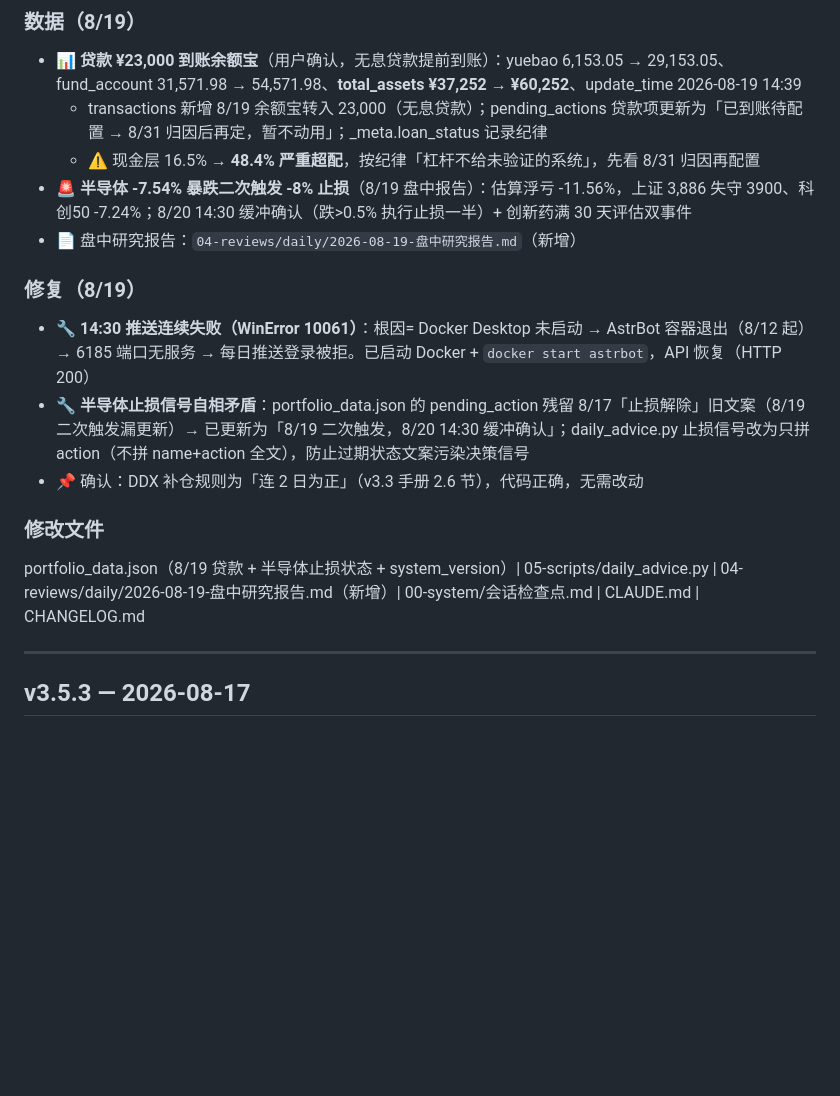
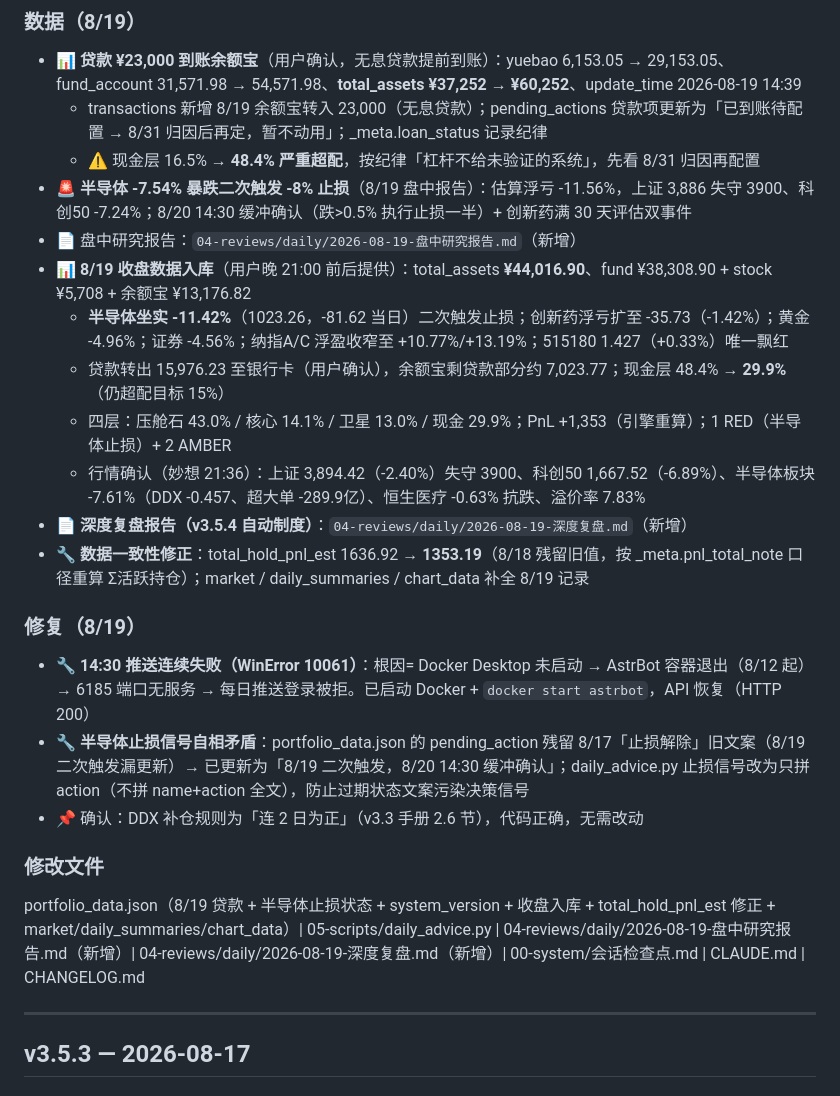
Before and after one commit to killian99cm/anchor-system, a Markdown page: CHANGELOG.md, the part around the change. GitHub-like rendering; blank space fills up the shorter version.

Commit message:
v3.5.4: 8/19收盘数据入库（半导体坐实-11.42%二次触发止损）+ 深度复盘报告生成

```diff
--- a/CHANGELOG.md
+++ b/CHANGELOG.md
@@ -23,6 +23,13 @@
   - ⚠️ 现金层 16.5% → **48.4% 严重超配**，按纪律「杠杆不给未验证的系统」，先看 8/31 归因再配置
 - 🚨 **半导体 -7.54% 暴跌二次触发 -8% 止损**（8/19 盘中报告）：估算浮亏 -11.56%，上证 3,886 失守 3900、科创50 -7.24%；8/20 14:30 缓冲确认（跌>0.5% 执行止损一半）+ 创新药满 30 天评估双事件
 - 📄 盘中研究报告：`04-reviews/daily/2026-08-19-盘中研究报告.md`（新增）
+- 📊 **8/19 收盘数据入库**（用户晚 21:00 前后提供）：total_assets **¥44,016.90**、fund ¥38,308.90 + stock ¥5,708 + 余额宝 ¥13,176.82
+  - **半导体坐实 -11.42%**（1023.26，-81.62 当日）二次触发止损；创新药浮亏扩至 -35.73（-1.42%）；黄金 -4.96%；证券 -4.56%；纳指A/C 浮盈收窄至 +10.77%/+13.19%；515180 1.427（+0.33%）唯一飘红
+  - 贷款转出 15,976.23 至银行卡（用户确认），余额宝剩贷款部分约 7,023.77；现金层 48.4% → **29.9%**（仍超配目标 15%）
+  - 四层：压舱石 43.0% / 核心 14.1% / 卫星 13.0% / 现金 29.9%；PnL +1,353（引擎重算）；1 RED（半导体止损）+ 2 AMBER
+  - 行情确认（妙想 21:36）：上证 3,894.42（-2.40%）失守 3900、科创50 1,667.52（-6.89%）、半导体板块 -7.61%（DDX -0.457、超大单 -289.9亿）、恒生医疗 -0.63% 抗跌、溢价率 7.83%
+- 📄 **深度复盘报告（v3.5.4 自动制度）**：`04-reviews/daily/2026-08-19-深度复盘.md`（新增）
+- 🔧 **数据一致性修正**：total_hold_pnl_est 1636.92 → **1353.19**（8/18 残留旧值，按 _meta.pnl_total_note 口径重算 Σ活跃持仓）；market / daily_summaries / chart_data 补全 8/19 记录
 
 ### 修复（8/19）
 - 🔧 **14:30 推送连续失败（WinError 10061）**：根因= Docker Desktop 未启动 → AstrBot 容器退出（8/12 起）→ 6185 端口无服务 → 每日推送登录被拒。已启动 Docker + `docker start astrbot`，API 恢复（HTTP 200）
@@ -30,7 +37,7 @@
 - 📌 确认：DDX 补仓规则为「连 2 日为正」（v3.3 手册 2.6 节），代码正确，无需改动
 
 ### 修改文件
-portfolio_data.json（8/19 贷款 + 半导体止损状态 + system_version）| 05-scripts/daily_advice.py | 04-reviews/daily/2026-08-19-盘中研究报告.md（新增）| 00-system/会话检查点.md | CLAUDE.md | CHANGELOG.md
+portfolio_data.json（8/19 贷款 + 半导体止损状态 + system_version + 收盘入库 + total_hold_pnl_est 修正 + market/daily_summaries/chart_data）| 05-scripts/daily_advice.py | 04-reviews/daily/2026-08-19-盘中研究报告.md（新增）| 04-reviews/daily/2026-08-19-深度复盘.md（新增）| 00-system/会话检查点.md | CLAUDE.md | CHANGELOG.md
 
 ---
 
```
